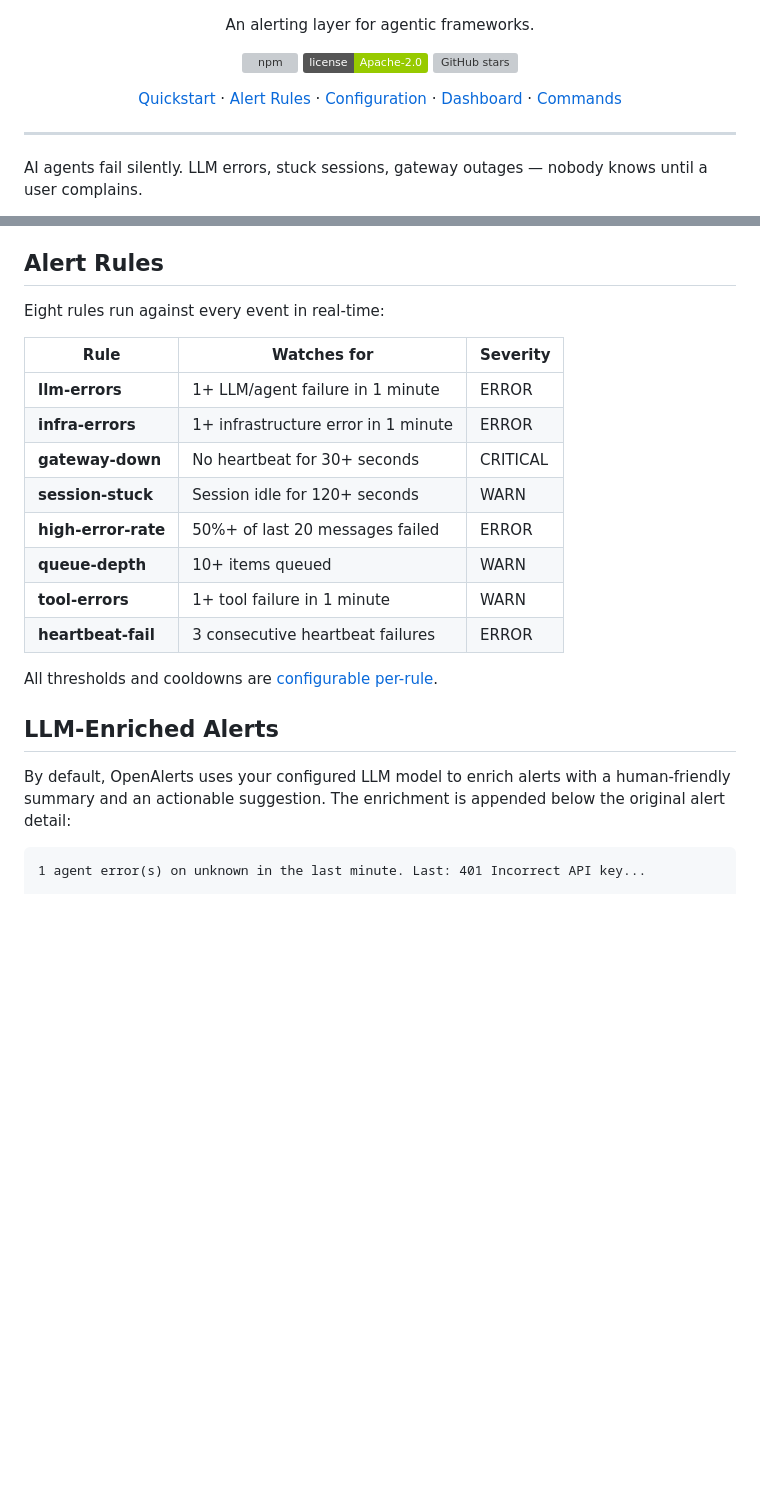
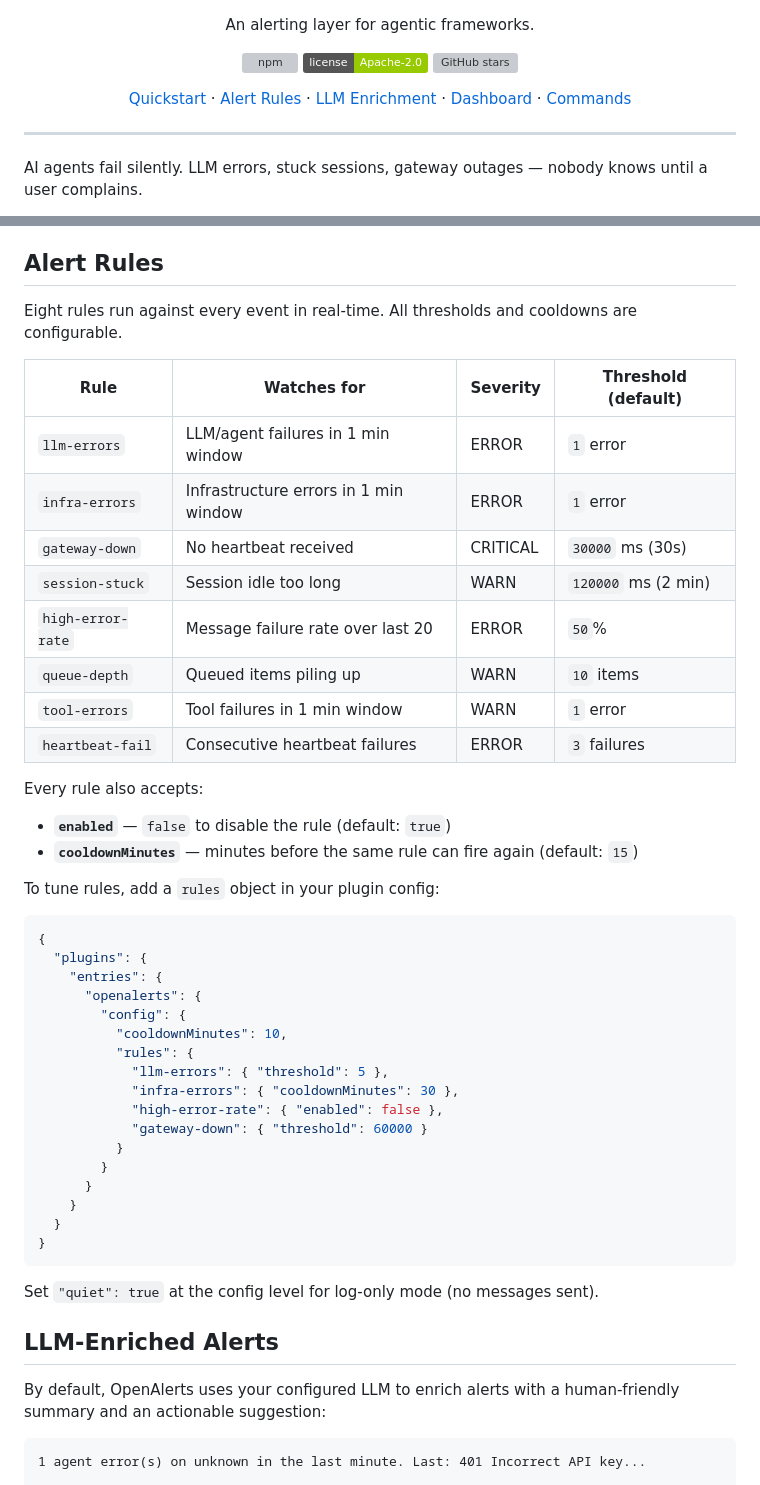
Before and after one commit to steadwing/openalerts, a Markdown page: README.md, 2 parts joined by grey strips. GitHub-like rendering; badges without logos; blank space fills up the shorter version; grey boxes are pictures that could not be loaded.

````diff
--- a/README.md
+++ b/README.md
@@ -14,7 +14,7 @@
 <p align="center">
   <a href="#quickstart">Quickstart</a> &middot;
   <a href="#alert-rules">Alert Rules</a> &middot;
-  <a href="#configuration">Configuration</a> &middot;
+  <a href="#llm-enriched-alerts">LLM Enrichment</a> &middot;
   <a href="#dashboard">Dashboard</a> &middot;
   <a href="#commands">Commands</a>
 </p>
@@ -84,24 +84,50 @@ http://127.0.0.1:18789/openalerts
 
 ## Alert Rules
 
-Eight rules run against every event in real-time:
+Eight rules run against every event in real-time. All thresholds and cooldowns are configurable.
 
-| Rule | Watches for | Severity |
-|---|---|---|
-| **llm-errors** | 1+ LLM/agent failure in 1 minute | ERROR |
-| **infra-errors** | 1+ infrastructure error in 1 minute | ERROR |
-| **gateway-down** | No heartbeat for 30+ seconds | CRITICAL |
-| **session-stuck** | Session idle for 120+ seconds | WARN |
-| **high-error-rate** | 50%+ of last 20 messages failed | ERROR |
-| **queue-depth** | 10+ items queued | WARN |
-| **tool-errors** | 1+ tool failure in 1 minute | WARN |
-| **heartbeat-fail** | 3 consecutive heartbeat failures | ERROR |
+| Rule | Watches for | Severity | Threshold (default) |
+|---|---|---|---|
+| `llm-errors` | LLM/agent failures in 1 min window | ERROR | `1` error |
+| `infra-errors` | Infrastructure errors in 1 min window | ERROR | `1` error |
+| `gateway-down` | No heartbeat received | CRITICAL | `30000` ms (30s) |
+| `session-stuck` | Session idle too long | WARN | `120000` ms (2 min) |
+| `high-error-rate` | Message failure rate over last 20 | ERROR | `50`% |
+| `queue-depth` | Queued items piling up | WARN | `10` items |
+| `tool-errors` | Tool failures in 1 min window | WARN | `1` error |
+| `heartbeat-fail` | Consecutive heartbeat failures | ERROR | `3` failures |
 
-All thresholds and cooldowns are [configurable per-rule](#advanced-configuration).
+Every rule also accepts:
+- **`enabled`** — `false` to disable the rule (default: `true`)
+- **`cooldownMinutes`** — minutes before the same rule can fire again (default: `15`)
+
+To tune rules, add a `rules` object in your plugin config:
+
+```jsonc
+{
+  "plugins": {
+    "entries": {
+      "openalerts": {
+        "config": {
+          "cooldownMinutes": 10,
+          "rules": {
+            "llm-errors": { "threshold": 5 },
+            "infra-errors": { "cooldownMinutes": 30 },
+            "high-error-rate": { "enabled": false },
+            "gateway-down": { "threshold": 60000 }
+          }
+        }
+      }
+    }
+  }
+}
+```
+
+Set `"quiet": true` at the config level for log-only mode (no messages sent).
 
 ## LLM-Enriched Alerts
 
-By default, OpenAlerts uses your configured LLM model to enrich alerts with a human-friendly summary and an actionable suggestion. The enrichment is appended below the original alert detail:
+By default, OpenAlerts uses your configured LLM to enrich alerts with a human-friendly summary and an actionable suggestion:
 
 ```
 1 agent error(s) on unknown in the last minute. Last: 401 Incorrect API key...
````
Also changed, not shown: other parts of README.md (+1 -64 lines).
